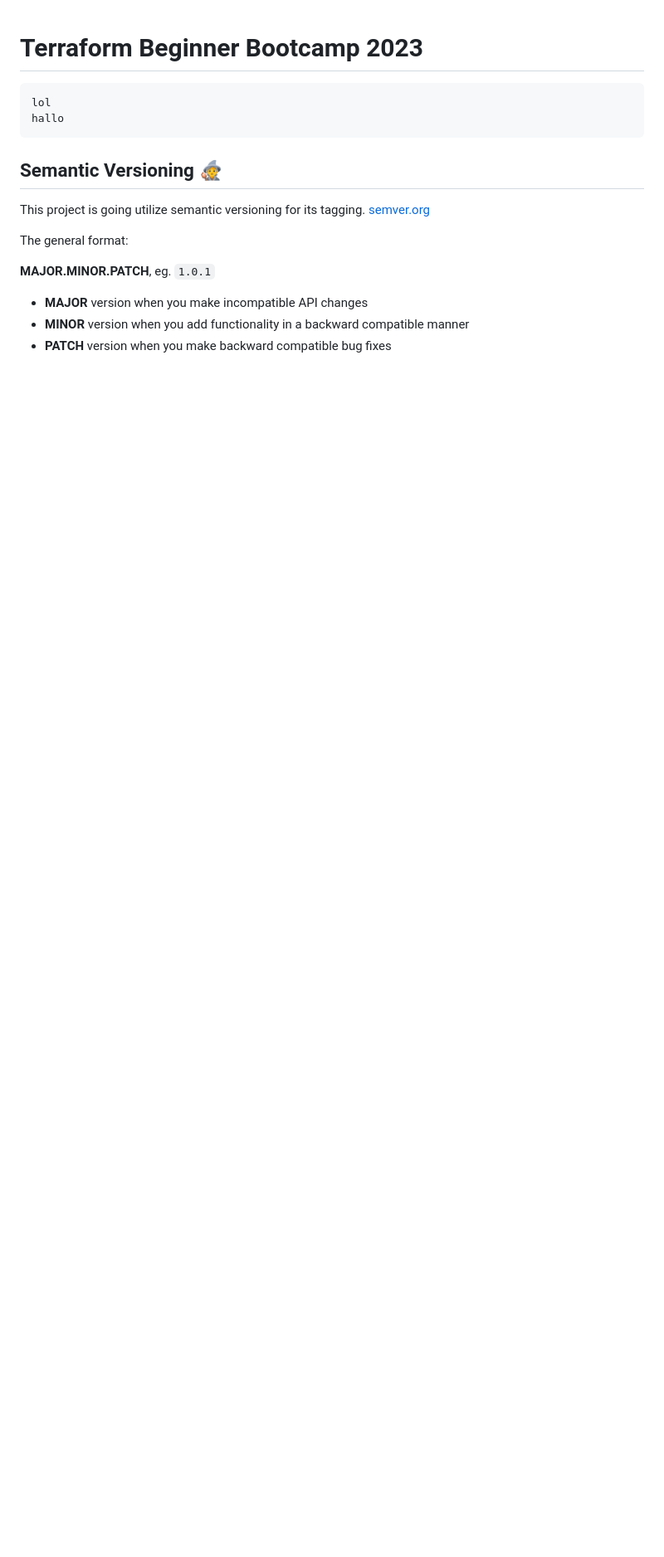
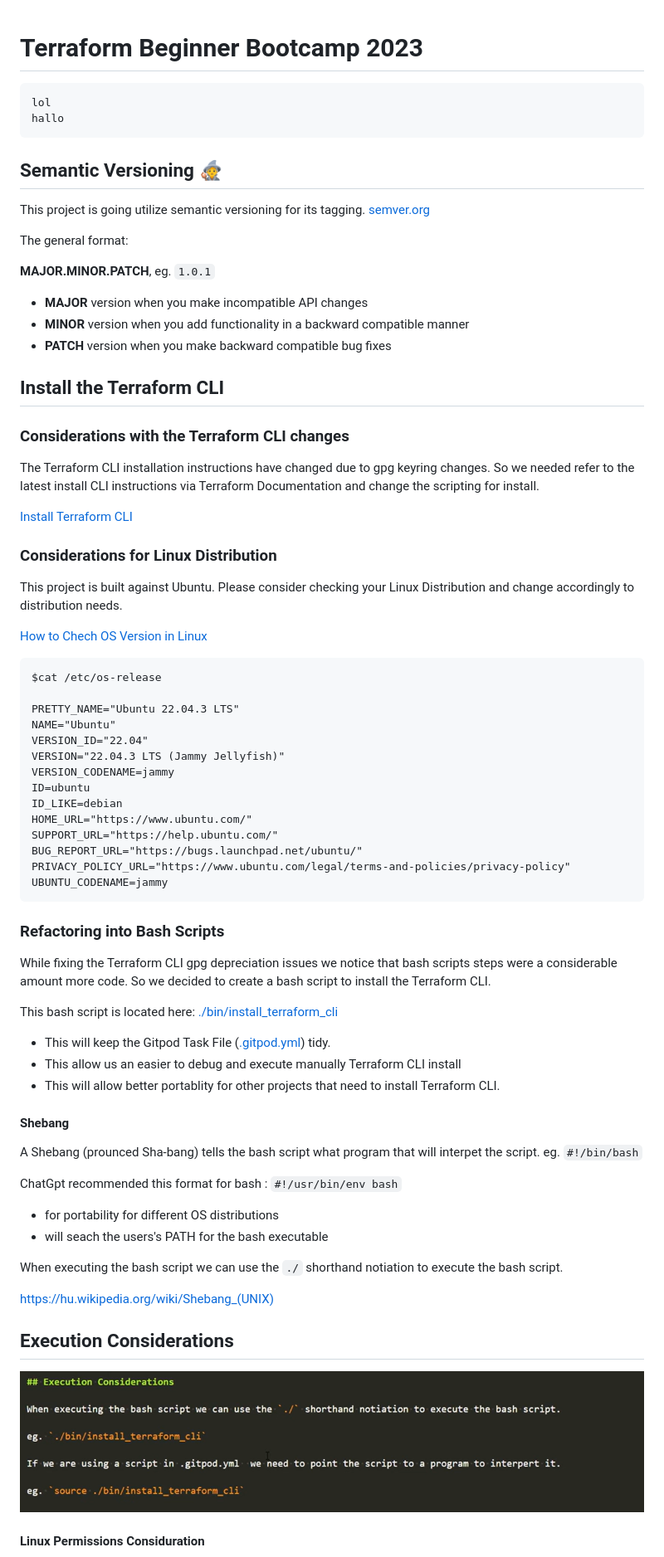
Before and after one commit to Hermanbence/terraform-beginner-bootcamp-2023, a Markdown page: README.md, the part around the change printed below. Shown: that part at 83% size. Drawn GitHub-style; pictures changed too: image.png (added); blank space fills up the shorter version.

Commit message:
#3 refactoring terraform cli (#4)

````diff
--- a/README.md
+++ b/README.md
@@ -16,3 +16,65 @@ The general format:
 - **MAJOR** version when you make incompatible API changes
 - **MINOR** version when you add functionality in a backward compatible manner
 - **PATCH** version when you make backward compatible bug fixes
+
+## Install the Terraform CLI
+
+### Considerations with the Terraform CLI changes
+The Terraform CLI installation instructions have changed due to gpg keyring changes. So we needed refer to the latest install CLI instructions via Terraform Documentation and change the scripting for install.
+
+[Install Terraform CLI](https://developer.hashicorp.com/terraform/tutorials/aws-get-started/install-cli)
+
+### Considerations for Linux Distribution
+
+This project is built against Ubuntu.
+Please consider checking your Linux Distribution and change accordingly to distribution needs.
+
+[How to Chech OS Version in Linux](https://www.cyberciti.biz/faq/how-to-check-os-version-in-linux-command-line/)
+
+
+```
+$cat /etc/os-release
+
+PRETTY_NAME="Ubuntu 22.04.3 LTS"
+NAME="Ubuntu"
+VERSION_ID="22.04"
+VERSION="22.04.3 LTS (Jammy Jellyfish)"
+VERSION_CODENAME=jammy
+ID=ubuntu
+ID_LIKE=debian
+HOME_URL="https://www.ubuntu.com/"
+SUPPORT_URL="https://help.ubuntu.com/"
+BUG_REPORT_URL="https://bugs.launchpad.net/ubuntu/"
+PRIVACY_POLICY_URL="https://www.ubuntu.com/legal/terms-and-policies/privacy-policy"
+UBUNTU_CODENAME=jammy
+```
+
+### Refactoring into Bash Scripts
+
+While fixing the Terraform CLI gpg depreciation issues we notice that bash scripts steps were a considerable amount more code. So we decided to create a bash script to install the Terraform CLI.
+
+This bash script is located here: [./bin/install_terraform_cli]()
+
+- This will keep the Gitpod Task File ([.gitpod.yml](.gitpod.yml)) tidy.
+- This allow us an easier to debug and execute manually Terraform CLI install
+- This will allow better portablity for other projects that need to install Terraform CLI.
+
+#### Shebang
+
+A Shebang (prounced Sha-bang) tells the bash script what program that will interpet the script. eg. `#!/bin/bash`
+
+ChatGpt recommended this format for bash : `#!/usr/bin/env bash`
+
+- for portability for different OS distributions
+- will seach the users's PATH for the bash executable
+
+When executing the bash script we can use the `./` shorthand notiation to execute the bash script.
+
+https://hu.wikipedia.org/wiki/Shebang_(UNIX)
+
+## Execution Considerations
+
+![Alt text](image.png)
+
+#### Linux Permissions Considuration
+
````
Also changed, not shown: other parts of README.md (+9 -0 lines), image-1.png (added), image-2.png (added), 2 other files.
